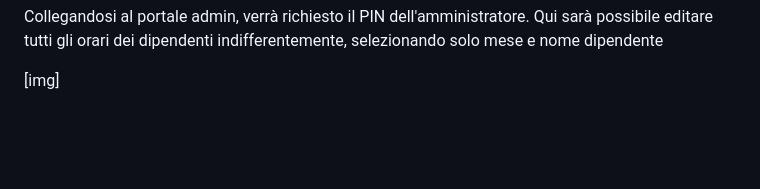
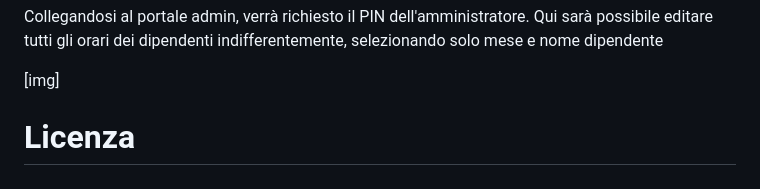
Before and after one commit to incrys/Time-Recorder, a Markdown page: README.md, the part around one of its changes. Drawn GitHub-style; blank space fills up the shorter version.

```diff
--- a/README.md
+++ b/README.md
@@ -167,3 +167,6 @@ Collegandosi al portale admin, verrà richiesto il PIN dell'amministratore.
 Qui sarà possibile editare tutti gli orari dei dipendenti indifferentemente, selezionando solo mese e nome dipendente
 
 [img]
+
+
+# Licenza
```
Also changed, not shown: other parts of README.md (+1 -1 lines).
